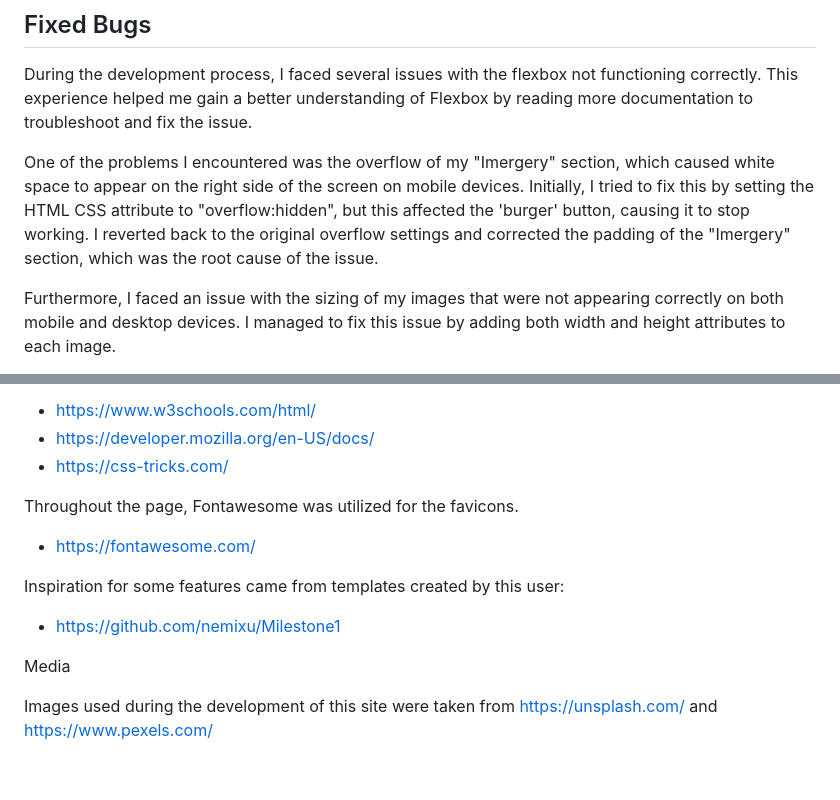
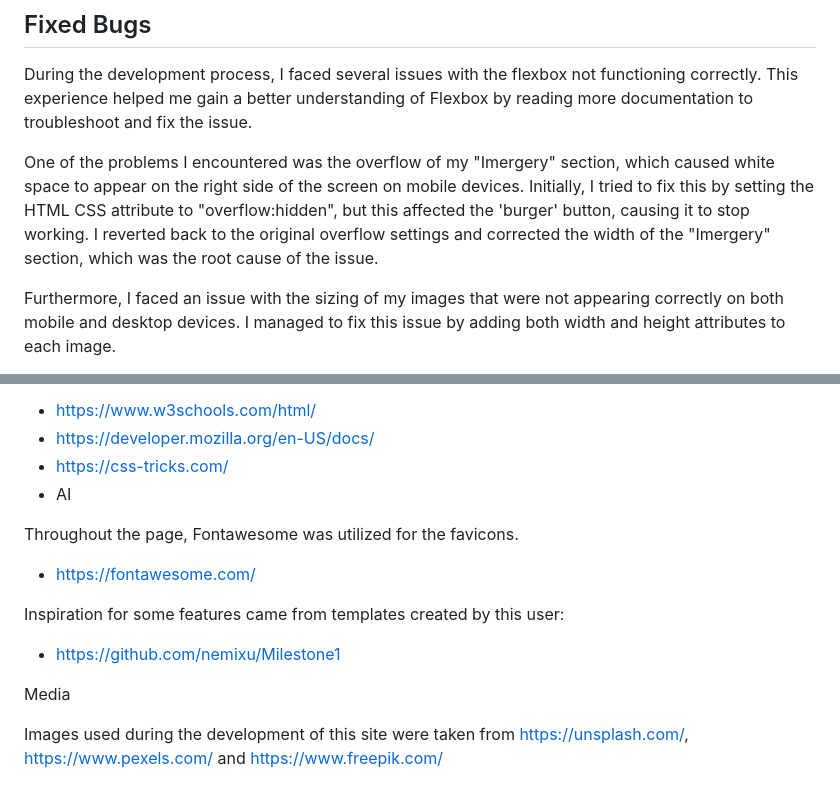
Before and after one commit to nathan-cool/Endometriosis_Ireland, a Markdown page: README.md, 2 parts joined by grey strips. Drawn GitHub-style.

```diff
--- a/README.md
+++ b/README.md
@@ -293,7 +293,7 @@ I have a few warnings here. However, I still think this provides better accessib
 ## Fixed Bugs
 During the development process, I faced several issues with the flexbox not functioning correctly. This experience helped me gain a better understanding of Flexbox by reading more documentation to troubleshoot and fix the issue.
 
-One of the problems I encountered was the overflow of my "Imergery" section, which caused white space to appear on the right side of the screen on mobile devices. Initially, I tried to fix this by setting the HTML CSS attribute to "overflow:hidden", but this affected the 'burger' button, causing it to stop working. I reverted back to the original overflow settings and corrected the padding of the "Imergery" section, which was the root cause of the issue.
+One of the problems I encountered was the overflow of my "Imergery" section, which caused white space to appear on the right side of the screen on mobile devices. Initially, I tried to fix this by setting the HTML CSS attribute to "overflow:hidden", but this affected the 'burger' button, causing it to stop working. I reverted back to the original overflow settings and corrected the width of the "Imergery" section, which was the root cause of the issue.
 
 Furthermore, I faced an issue with the sizing of my images that were not appearing correctly on both mobile and desktop devices. I managed to fix this issue by adding both width and height attributes to each image.
 
@@ -334,6 +334,7 @@ Tutorial and documentation used:
 - https://www.w3schools.com/html/
 - https://developer.mozilla.org/en-US/docs/
 - https://css-tricks.com/
+- AI
 
 Throughout the page, Fontawesome was utilized for the favicons.
 
@@ -345,4 +346,4 @@ Inspiration for some features came from templates created by this user:
 
 Media
 
-Images used during the development of this site were taken from  https://unsplash.com/ and https://www.pexels.com/
+Images used during the development of this site were taken from  https://unsplash.com/, https://www.pexels.com/ and  https://www.freepik.com/
```
Also changed, not shown: other parts of README.md (+3 -3 lines).
